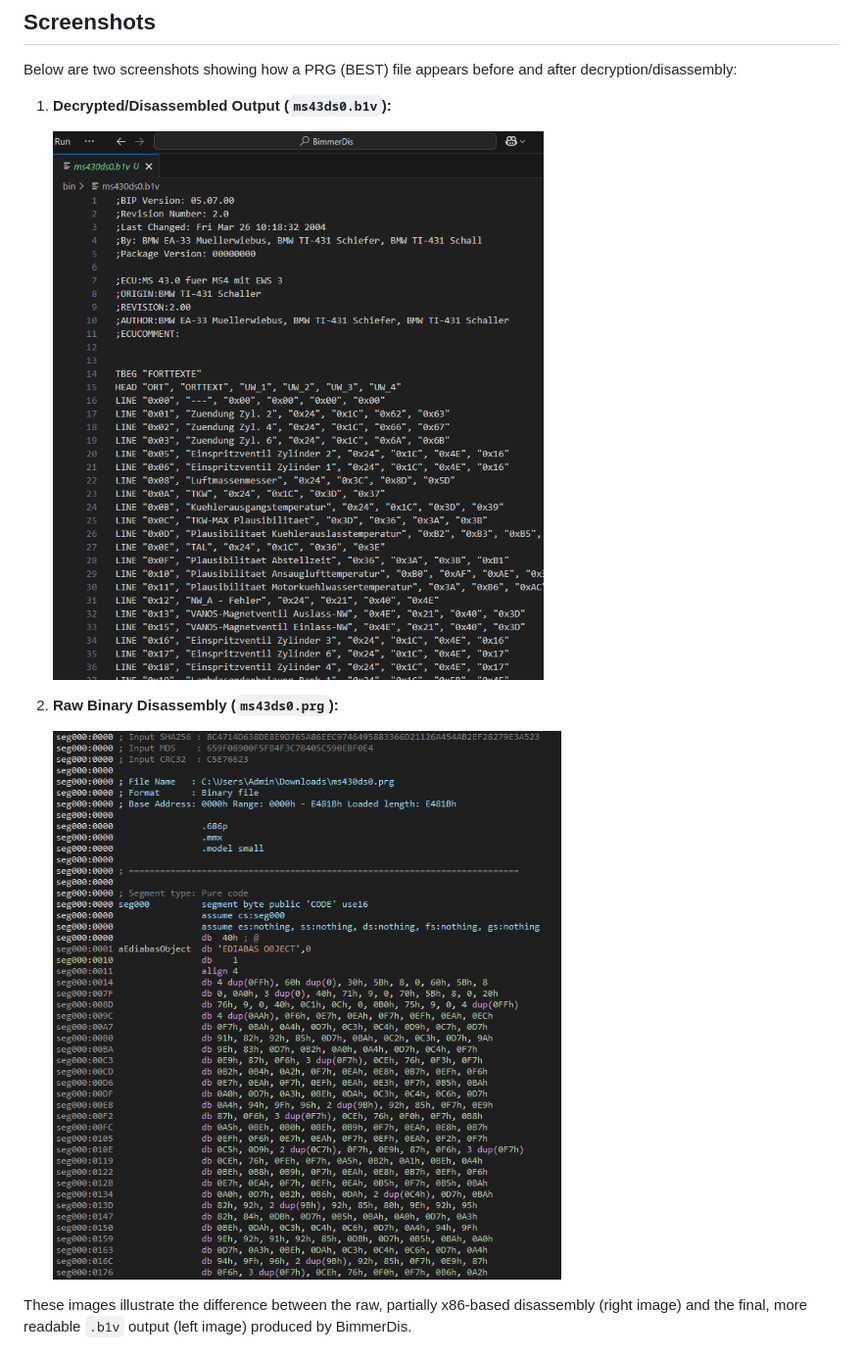
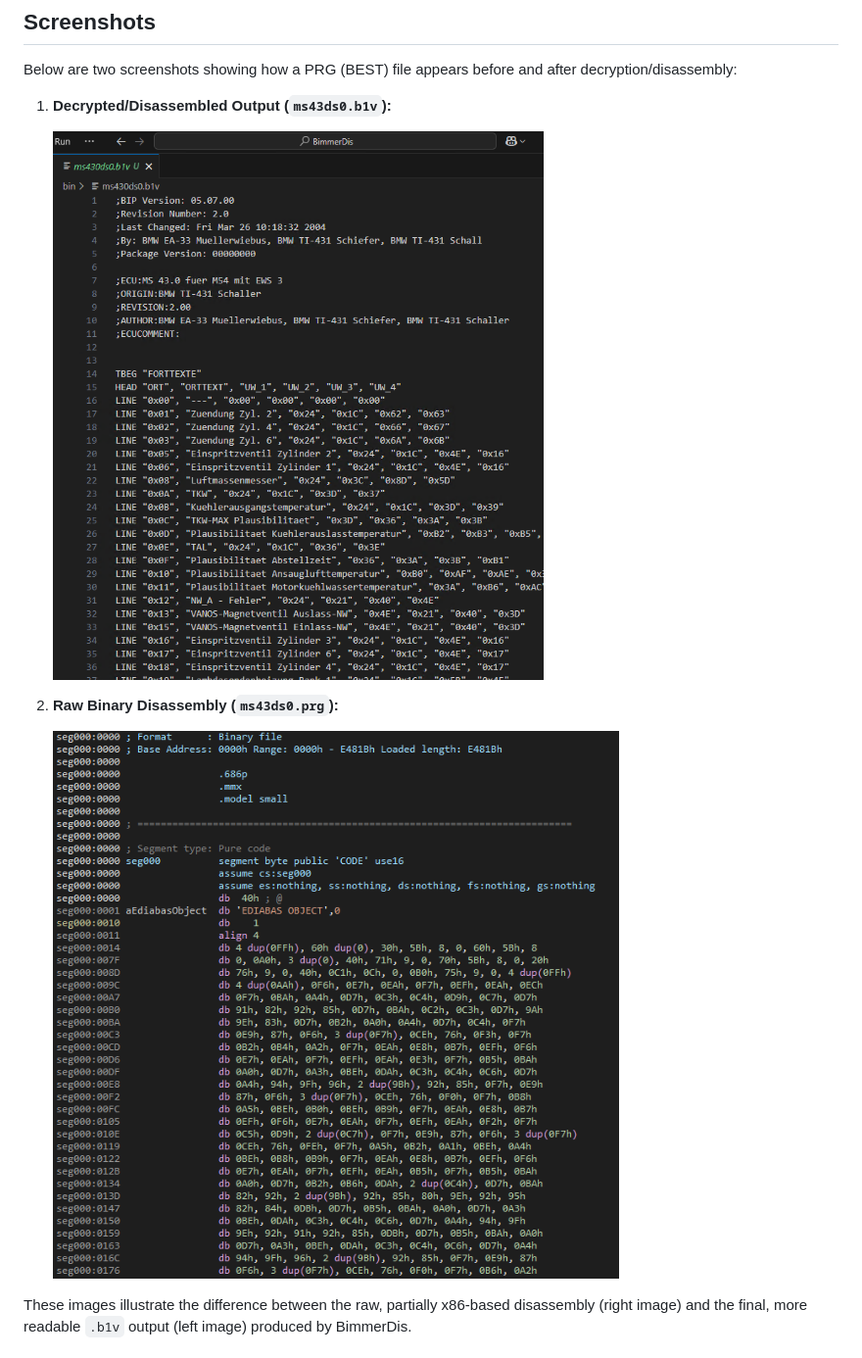
Before and after one commit to gaposgarage/BimmerDis, a Markdown page: README.md, the part around the change. Shown at 98% size. GitHub-like rendering; pictures changed too: assets/prg_binary.png (deleted), assets/screenshots/prg_binary.png (added).

Commit message:
Add examples

```diff
--- a/README.md
+++ b/README.md
@@ -43,11 +43,11 @@ Below are two screenshots showing how a PRG (BEST) file appears before and after
 
 1. **Decrypted/Disassembled Output (`ms43ds0.b1v`):**
 
-   ![Decrypted Disassembly](assets/prg_disassembly.png)
+   ![Decrypted Disassembly](assets/screenshots/prg_disassembly.png)
 
 2. **Raw Binary Disassembly (`ms43ds0.prg`):**
 
-   ![PRG Binary](assets/prg_binary.png)
+   ![PRG Binary](assets/screenshots/prg_binary.png)
 
 These images illustrate the difference between the raw, partially x86-based disassembly (right image) and the final, more readable `.b1v` output (left image) produced by BimmerDis.
 
```
Also changed, not shown: assets/screenshots/prg_disassembly.png (renamed from assets/prg_disassembly.png), 3 other files.
